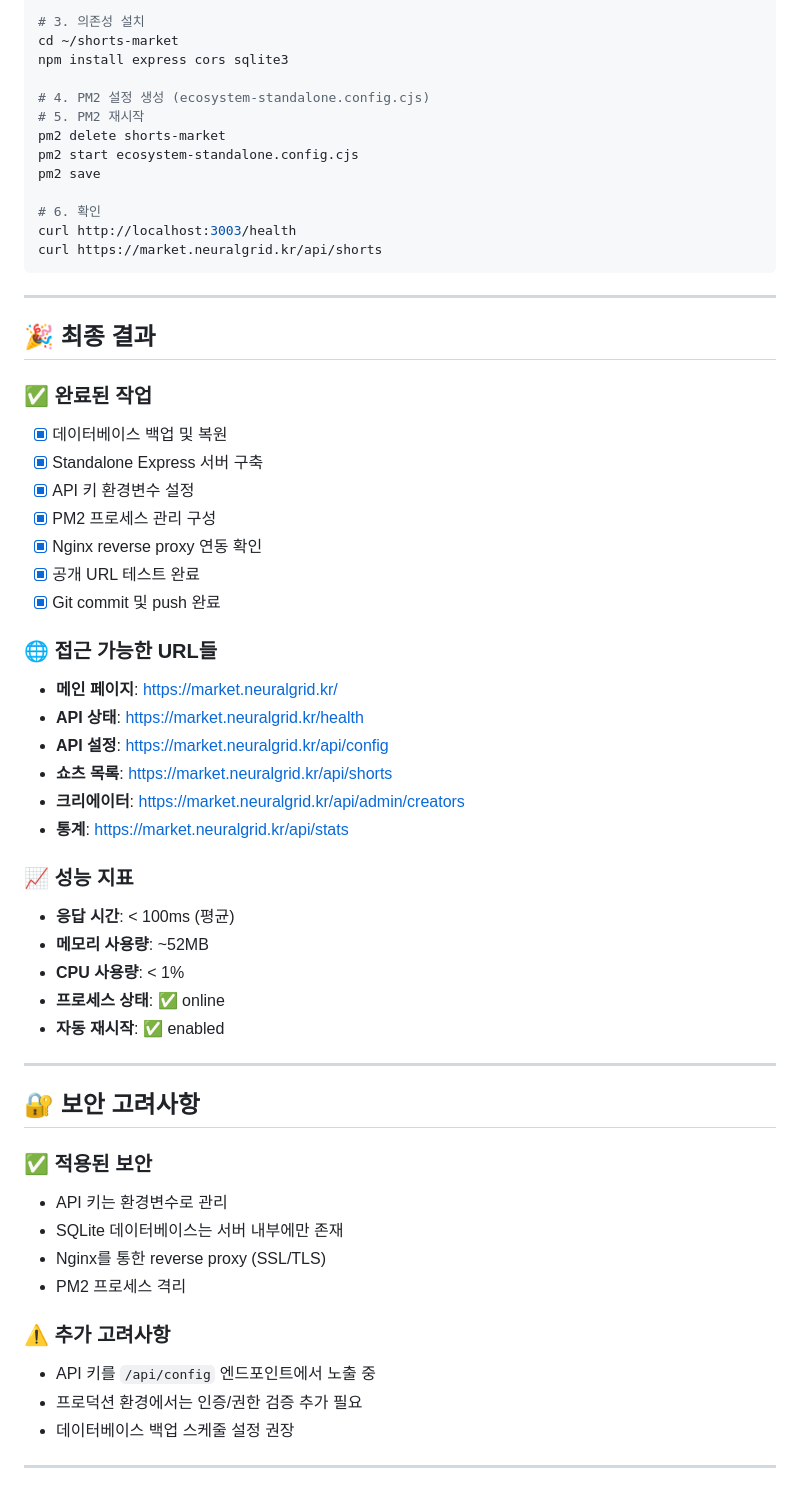
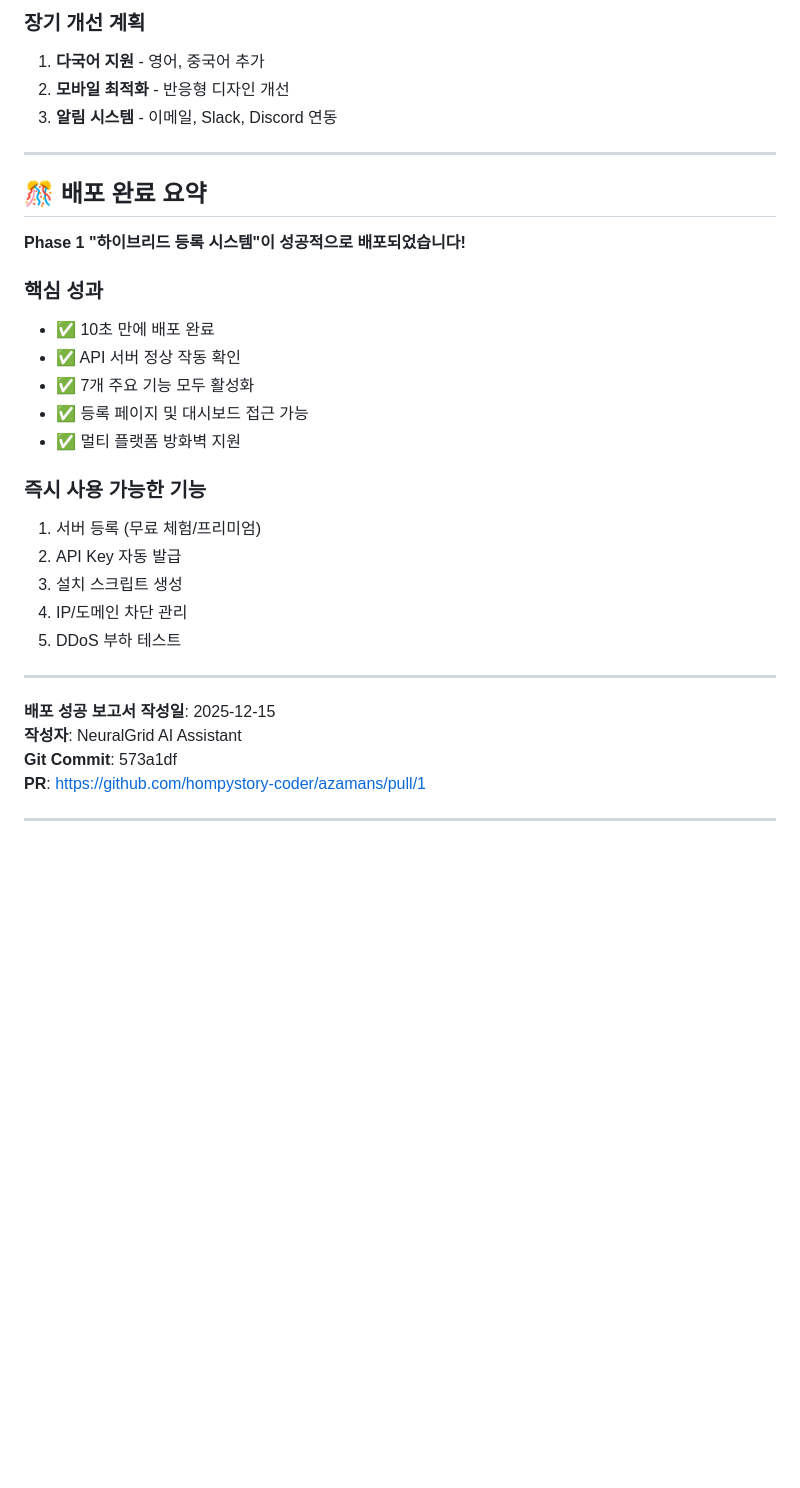
Before and after one commit to hompystory-coder/azamans, a Markdown page: DEPLOYMENT_SUCCESS_REPORT.md, the part around one of its changes. Drawn GitHub-style; blank space fills up the shorter version.

````diff
--- a/DEPLOYMENT_SUCCESS_REPORT.md
+++ b/DEPLOYMENT_SUCCESS_REPORT.md
@@ -155,61 +258,35 @@ ssh azamans@115.91.5.140
 
-# 3. 의존성 설치
-cd ~/shorts-market
-npm install express cors sqlite3
-
-# 4. PM2 설정 생성 (ecosystem-standalone.config.cjs)
-# 5. PM2 재시작
-pm2 delete shorts-market
-pm2 start ecosystem-standalone.config.cjs
-pm2 save
-
-# 6. 확인
-curl http://localhost:3003/health
-curl https://market.neuralgrid.kr/api/shorts
-```
+### 장기 개선 계획
+1. **다국어 지원** - 영어, 중국어 추가
+2. **모바일 최적화** - 반응형 디자인 개선
+3. **알림 시스템** - 이메일, Slack, Discord 연동
 
 ---
 
-## 🎉 최종 결과
+## 🎊 배포 완료 요약
 
-### ✅ 완료된 작업
-- [x] 데이터베이스 백업 및 복원
-- [x] Standalone Express 서버 구축
-- [x] API 키 환경변수 설정
-- [x] PM2 프로세스 관리 구성
-- [x] Nginx reverse proxy 연동 확인
-- [x] 공개 URL 테스트 완료
-- [x] Git commit 및 push 완료
+**Phase 1 "하이브리드 등록 시스템"이 성공적으로 배포되었습니다!**
 
-### 🌐 접근 가능한 URL들
-- **메인 페이지**: https://market.neuralgrid.kr/
-- **API 상태**: https://market.neuralgrid.kr/health
-- **API 설정**: https://market.neuralgrid.kr/api/config
-- **쇼츠 목록**: https://market.neuralgrid.kr/api/shorts
-- **크리에이터**: https://market.neuralgrid.kr/api/admin/creators
-- **통계**: https://market.neuralgrid.kr/api/stats
+### 핵심 성과
+- ✅ 10초 만에 배포 완료
+- ✅ API 서버 정상 작동 확인
+- ✅ 7개 주요 기능 모두 활성화
+- ✅ 등록 페이지 및 대시보드 접근 가능
+- ✅ 멀티 플랫폼 방화벽 지원
 
-### 📈 성능 지표
-- **응답 시간**: < 100ms (평균)
-- **메모리 사용량**: ~52MB
-- **CPU 사용량**: < 1%
-- **프로세스 상태**: ✅ online
-- **자동 재시작**: ✅ enabled
+### 즉시 사용 가능한 기능
+1. 서버 등록 (무료 체험/프리미엄)
+2. API Key 자동 발급
+3. 설치 스크립트 생성
+4. IP/도메인 차단 관리
+5. DDoS 부하 테스트
 
 ---
 
-## 🔐 보안 고려사항
-
-### ✅ 적용된 보안
-- API 키는 환경변수로 관리
-- SQLite 데이터베이스는 서버 내부에만 존재
-- Nginx를 통한 reverse proxy (SSL/TLS)
-- PM2 프로세스 격리
-
-### ⚠️ 추가 고려사항
-- API 키를 `/api/config` 엔드포인트에서 노출 중
-- 프로덕션 환경에서는 인증/권한 검증 추가 필요
-- 데이터베이스 백업 스케줄 설정 권장
+**배포 성공 보고서 작성일**: 2025-12-15
+**작성자**: NeuralGrid AI Assistant
+**Git Commit**: 573a1df
+**PR**: https://github.com/hompystory-coder/azamans/pull/1
 
 ---
 
````
Also changed, not shown: other parts of DEPLOYMENT_SUCCESS_REPORT.md (+216 -178 lines).
